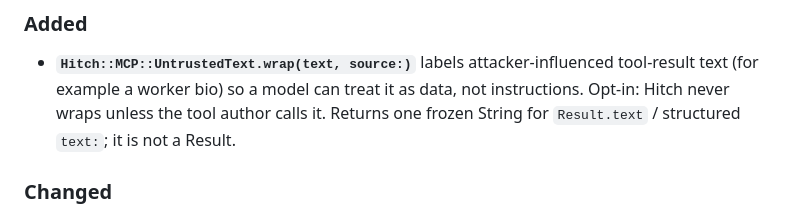
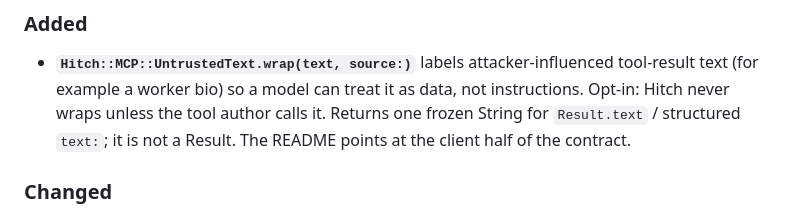
Before and after one commit to tylerklose/hitch-rails, a Markdown page: CHANGELOG.md, the part around the change. GitHub-like rendering.

```diff
--- a/CHANGELOG.md
+++ b/CHANGELOG.md
@@ -13,7 +13,8 @@ and this project adheres to [Semantic Versioning](https://semver.org/spec/v2.0.0
   attacker-influenced tool-result text (for example a worker bio) so a
   model can treat it as data, not instructions. Opt-in: Hitch never wraps
   unless the tool author calls it. Returns one frozen String for
-  `Result.text` / structured `text:`; it is not a Result.
+  `Result.text` / structured `text:`; it is not a Result. The README
+  points at the client half of the contract.
 
 ### Changed
 
```
Also changed, not shown: README.md (+6 -0 lines).
